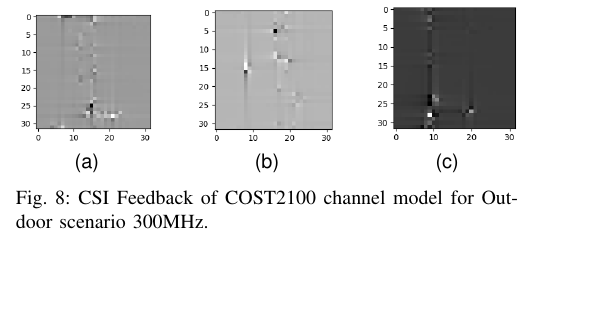
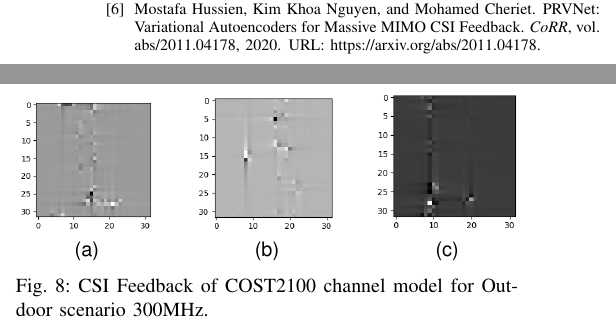
Before and after one commit to FardadAnsari/Paper-revision, a LaTeX paper (Revise-version.tex): part of one column of page 11 of 12 before the commit and two parts of the columns of page 11 of 12 after it, the two joined at a grey line, cut at the place of the change, the shorter picture padded with empty space. Compiled offline with pdfLaTeX.

Commit message:
txs auto checkin

```diff
--- a/Revise-version.tex
+++ b/Revise-version.tex
@@ -840,6 +840,13 @@ Evaluation across diverse channel models, including Quadriga datasets at various
     \bibitem{compressivesensing}
     P. Kuo, H. Kung, P. Ting, "Compressive sensing based channel feedback protocols for spatially-correlated massive antenna arrays," in 2012 IEEE Wireless Communications and Networking Conference (WCNC), 2012, pp. 492-497.
 
+
+    \bibitem{DBLP:journals/corr/abs-2011-04178}
+   	Mostafa Hussien, Kim Khoa Nguyen, and Mohamed Cheriet.
+    \newblock {PRVNet: Variational Autoencoders for Massive MIMO CSI Feedback}.
+    \newblock {\em CoRR}, vol. abs/2011.04178, 2020.
+    \newblock URL: \url{https://arxiv.org/abs/2011.04178}.
+
     \bibitem{abe}
     C. Wen, W. Shih, S. Jin. "Deep Learning for Massive MIMO CSI Feedback," in IEEE Wireless Communications Letters, vol. 7, no. 5, pp. 748-751, 2018.
 
```
